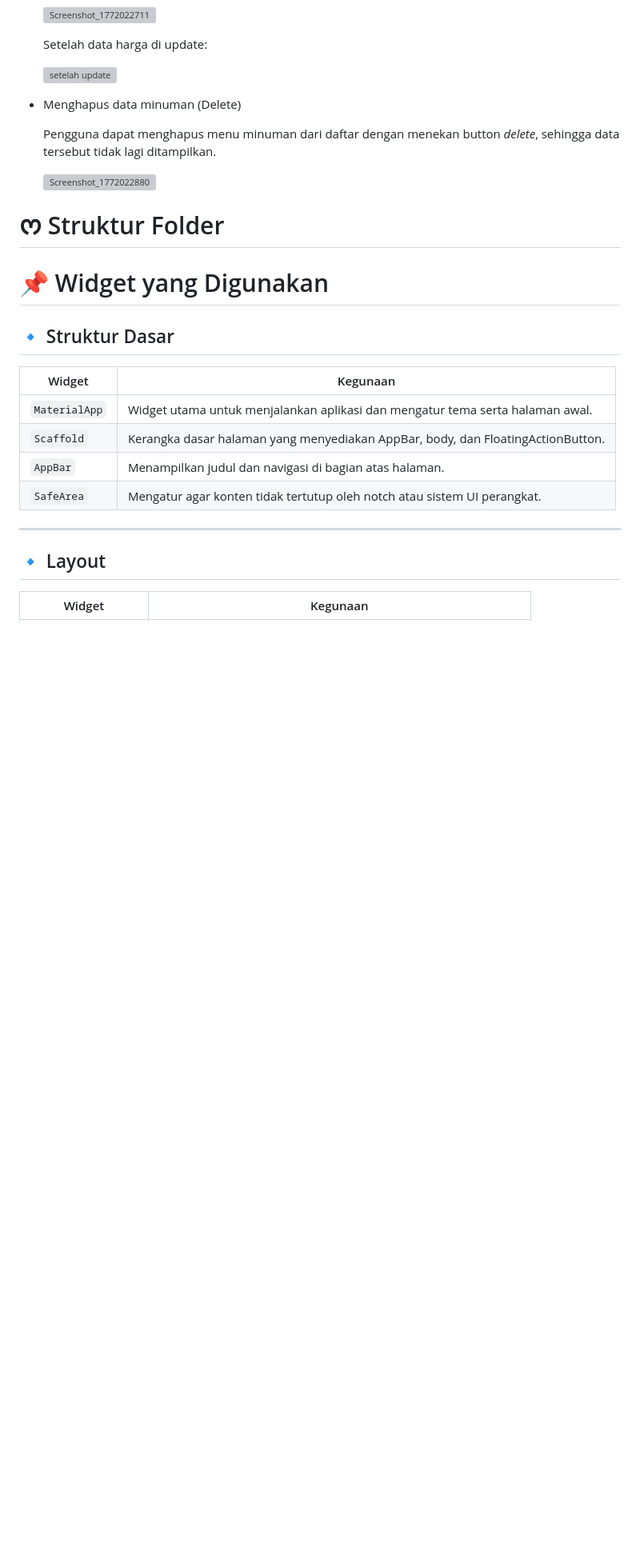
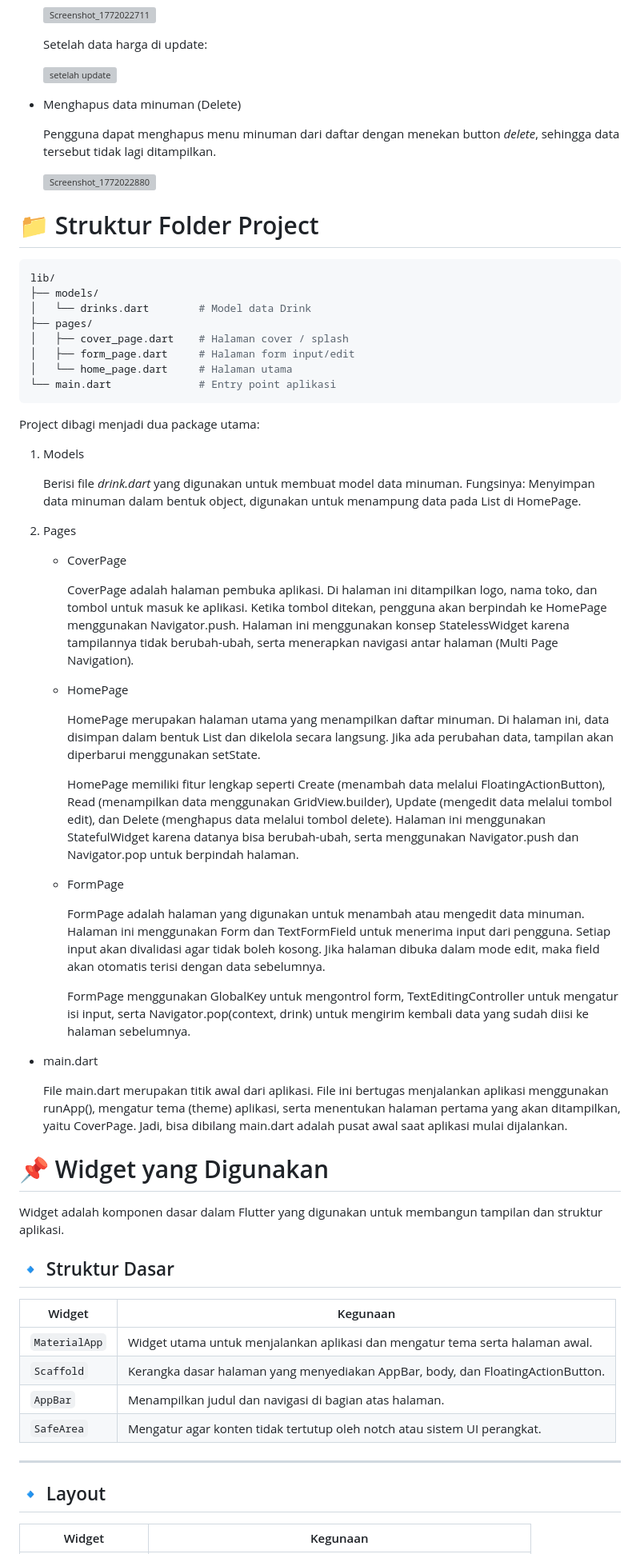
Before and after one commit to dindaa-lia01/aplikasi-selaluteh, a Markdown page: README.md, the part around one of its changes. Shown at 80% size. Drawn GitHub-style; blank space fills up the shorter version; grey boxes are pictures that could not be loaded.

````diff
--- a/README.md
+++ b/README.md
@@ -68,9 +68,47 @@ Aplikasi ini berisi 4 fitur utama, yaitu Menambahkan data minuman baru, Menampil
 
   <img width="200" height="300" alt="Screenshot_1772022880" src="https://github.com/user-attachments/assets/e57971af-0aa9-4172-af61-d606e29dc381" />
 
-# ᰔ Struktur Folder
+# 📁 Struktur Folder Project
+```bash
+lib/
+├── models/
+│   └── drinks.dart        # Model data Drink
+├── pages/
+│   ├── cover_page.dart    # Halaman cover / splash
+│   ├── form_page.dart     # Halaman form input/edit
+│   └── home_page.dart     # Halaman utama
+└── main.dart              # Entry point aplikasi
+```
+
+Project dibagi menjadi dua package utama:
+1. Models
+
+   Berisi file _drink.dart_ yang digunakan untuk membuat model data minuman. Fungsinya: Menyimpan data minuman dalam bentuk object, digunakan untuk menampung data pada List di HomePage.
+
+2. Pages
+   - CoverPage
+
+     CoverPage adalah halaman pembuka aplikasi. Di halaman ini ditampilkan logo, nama toko, dan tombol untuk masuk ke aplikasi. Ketika tombol ditekan, pengguna akan berpindah ke HomePage menggunakan Navigator.push. Halaman ini menggunakan konsep StatelessWidget karena tampilannya tidak berubah-ubah, serta menerapkan navigasi antar halaman (Multi Page Navigation).
+
+   - HomePage
+
+     HomePage merupakan halaman utama yang menampilkan daftar minuman. Di halaman ini, data disimpan dalam bentuk List dan dikelola secara langsung. Jika ada perubahan data, tampilan akan diperbarui menggunakan setState.
+
+     HomePage memiliki fitur lengkap seperti Create (menambah data melalui FloatingActionButton), Read (menampilkan data menggunakan GridView.builder), Update (mengedit data melalui tombol edit), dan Delete (menghapus data melalui tombol delete). Halaman ini menggunakan StatefulWidget karena datanya bisa berubah-ubah, serta menggunakan Navigator.push dan Navigator.pop untuk berpindah halaman.
+
+   - FormPage
+
+     FormPage adalah halaman yang digunakan untuk menambah atau mengedit data minuman. Halaman ini menggunakan Form dan TextFormField untuk menerima input dari pengguna. Setiap input akan divalidasi agar tidak boleh kosong. Jika halaman dibuka dalam mode edit, maka field akan otomatis terisi dengan data sebelumnya.
+
+     FormPage menggunakan GlobalKey untuk mengontrol form, TextEditingController untuk mengatur isi input, serta Navigator.pop(context, drink) untuk mengirim kembali data yang sudah diisi ke halaman sebelumnya.
+
+- main.dart
+
+  File main.dart merupakan titik awal dari aplikasi. File ini bertugas menjalankan aplikasi menggunakan runApp(), mengatur tema (theme) aplikasi, serta menentukan halaman pertama yang akan ditampilkan, yaitu CoverPage. Jadi, bisa dibilang main.dart adalah pusat awal saat aplikasi mulai dijalankan.
 
 # 📌 Widget yang Digunakan
+
+Widget adalah komponen dasar dalam Flutter yang digunakan untuk membangun tampilan dan struktur aplikasi.
 
 ## 🔹 Struktur Dasar
 
````
Also changed, not shown: other parts of README.md (+2 -2 lines).
